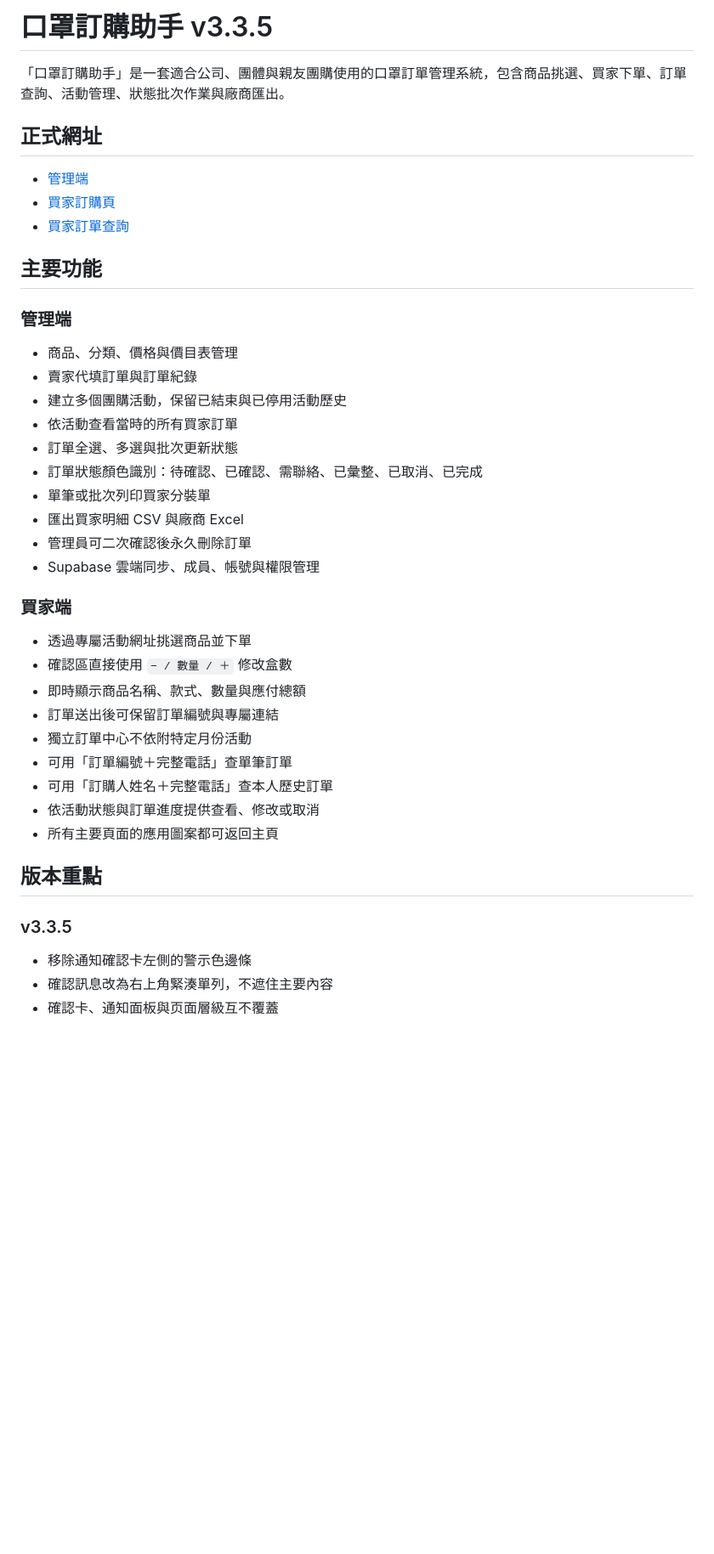
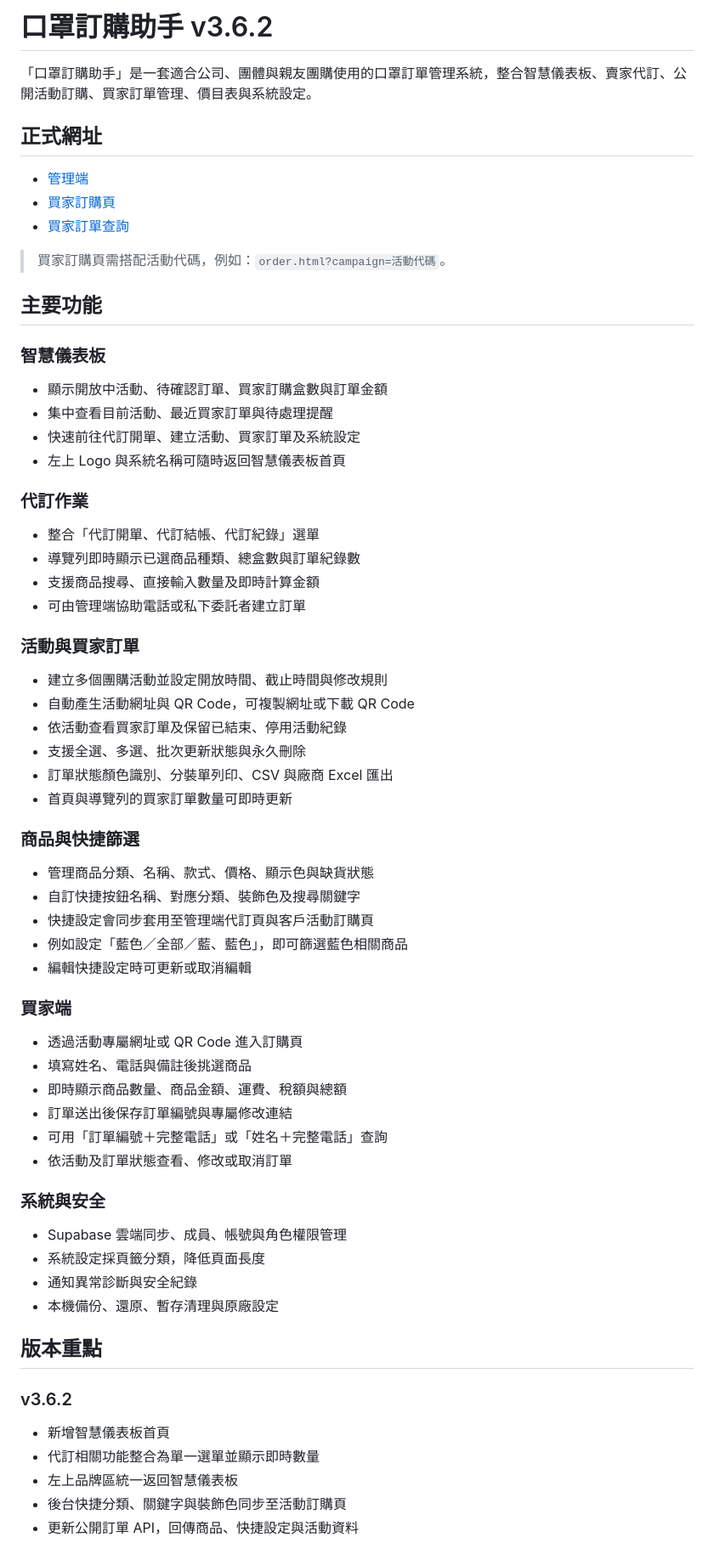
Before and after one commit to WSOFT0628/mask-order-system, a Markdown page: README.md, the part around one of its changes. Shown at 85% size. Drawn GitHub-style; blank space fills up the shorter version.

Commit message:
更新 README 至 v3.6.2

```diff
--- a/README.md
+++ b/README.md
@@ -1,6 +1,6 @@
-# 口罩訂購助手 v3.3.5
+# 口罩訂購助手 v3.6.2
 
-「口罩訂購助手」是一套適合公司、團體與親友團購使用的口罩訂單管理系統，包含商品挑選、買家下單、訂單查詢、活動管理、狀態批次作業與廠商匯出。
+「口罩訂購助手」是一套適合公司、團體與親友團購使用的口罩訂單管理系統，整合智慧儀表板、賣家代訂、公開活動訂購、買家訂單管理、價目表與系統設定。
 
 ## 正式網址
 
@@ -8,38 +8,64 @@
 - [買家訂購頁](https://wsoft0628.github.io/mask-order-system/order.html)
 - [買家訂單查詢](https://wsoft0628.github.io/mask-order-system/my-orders.html)
 
+> 買家訂購頁需搭配活動代碼，例如：`order.html?campaign=活動代碼`。
+
 ## 主要功能
 
-### 管理端
+### 智慧儀表板
 
-- 商品、分類、價格與價目表管理
-- 賣家代填訂單與訂單紀錄
-- 建立多個團購活動，保留已結束與已停用活動歷史
-- 依活動查看當時的所有買家訂單
-- 訂單全選、多選與批次更新狀態
-- 訂單狀態顏色識別：待確認、已確認、需聯絡、已彙整、已取消、已完成
-- 單筆或批次列印買家分裝單
-- 匯出買家明細 CSV 與廠商 Excel
-- 管理員可二次確認後永久刪除訂單
-- Supabase 雲端同步、成員、帳號與權限管理
+- 顯示開放中活動、待確認訂單、買家訂購盒數與訂單金額
+- 集中查看目前活動、最近買家訂單與待處理提醒
+- 快速前往代訂開單、建立活動、買家訂單及系統設定
+- 左上 Logo 與系統名稱可隨時返回智慧儀表板首頁
+
+### 代訂作業
+
+- 整合「代訂開單、代訂結帳、代訂紀錄」選單
+- 導覽列即時顯示已選商品種類、總盒數與訂單紀錄數
+- 支援商品搜尋、直接輸入數量及即時計算金額
+- 可由管理端協助電話或私下委託者建立訂單
+
+### 活動與買家訂單
+
+- 建立多個團購活動並設定開放時間、截止時間與修改規則
+- 自動產生活動網址與 QR Code，可複製網址或下載 QR Code
+- 依活動查看買家訂單及保留已結束、停用活動紀錄
+- 支援全選、多選、批次更新狀態與永久刪除
+- 訂單狀態顏色識別、分裝單列印、CSV 與廠商 Excel 匯出
+- 首頁與導覽列的買家訂單數量可即時更新
+
+### 商品與快捷篩選
+
+- 管理商品分類、名稱、款式、價格、顯示色與缺貨狀態
+- 自訂快捷按鈕名稱、對應分類、裝飾色及搜尋關鍵字
+- 快捷設定會同步套用至管理端代訂頁與客戶活動訂購頁
+- 例如設定「藍色／全部／藍、藍色」，即可篩選藍色相關商品
+- 編輯快捷設定時可更新或取消編輯
 
 ### 買家端
 
-- 透過專屬活動網址挑選商品並下單
-- 確認區直接使用 `− / 數量 / ＋` 修改盒數
-- 即時顯示商品名稱、款式、數量與應付總額
-- 訂單送出後可保留訂單編號與專屬連結
-- 獨立訂單中心不依附特定月份活動
-- 可用「訂單編號＋完整電話」查單筆訂單
-- 可用「訂購人姓名＋完整電話」查本人歷史訂單
-- 依活動狀態與訂單進度提供查看、修改或取消
-- 所有主要頁面的應用圖案都可返回主頁
+- 透過活動專屬網址或 QR Code 進入訂購頁
+- 填寫姓名、電話與備註後挑選商品
+- 即時顯示商品數量、商品金額、運費、稅額與總額
+- 訂單送出後保存訂單編號與專屬修改連結
+- 可用「訂單編號＋完整電話」或「姓名＋完整電話」查詢
+- 依活動及訂單狀態查看、修改或取消訂單
+
+### 系統與安全
+
+- Supabase 雲端同步、成員、帳號與角色權限管理
+- 系統設定採頁籤分類，降低頁面長度
+- 通知異常診斷與安全紀錄
+- 本機備份、還原、暫存清理與原廠設定
 
 ## 版本重點
 
-### v3.3.5
+### v3.6.2
 
-- 移除通知確認卡左側的警示色邊條
-- 確認訊息改為右上角緊湊單列，不遮住主要內容
-- 確認卡、通知面板與页面層級互不覆蓋
+- 新增智慧儀表板首頁
+- 代訂相關功能整合為單一選單並顯示即時數量
+- 左上品牌區統一返回智慧儀表板
+- 後台快捷分類、關鍵字與裝飾色同步至活動訂購頁
+- 更新公開訂單 API，回傳商品、快捷設定與活動資料
 
```
Also changed, not shown: other parts of README.md (+30 -22 lines).
